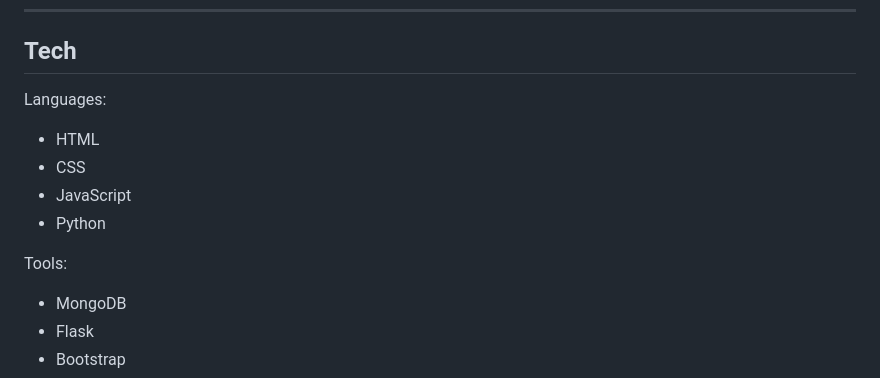
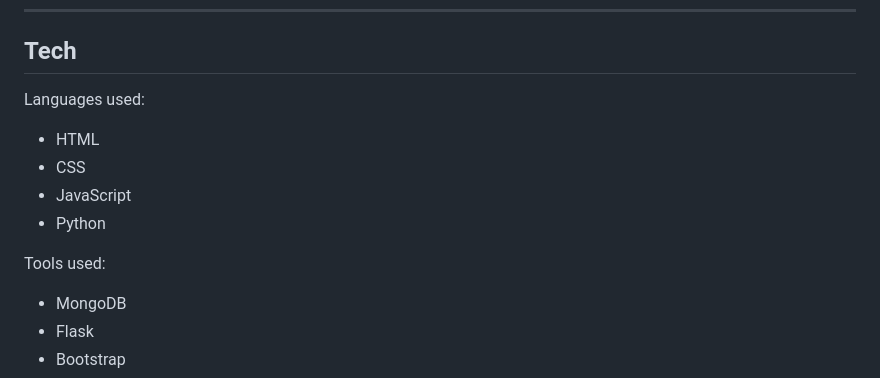
Before and after one commit to danielanthonycollins/riff-review, a Markdown page: README.md, the part around the change. GitHub-like rendering.

Commit message:
Add 'used' to end of Languages and Tools

```diff
--- a/README.md
+++ b/README.md
@@ -691,14 +691,14 @@ pip3 install -r requirements.txt
 
 ## **Tech**
 
-Languages:
+Languages used:
 
 - HTML
 - CSS
 - JavaScript
 - Python
 
-Tools:
+Tools used:
 
 - MongoDB
 - Flask
```
